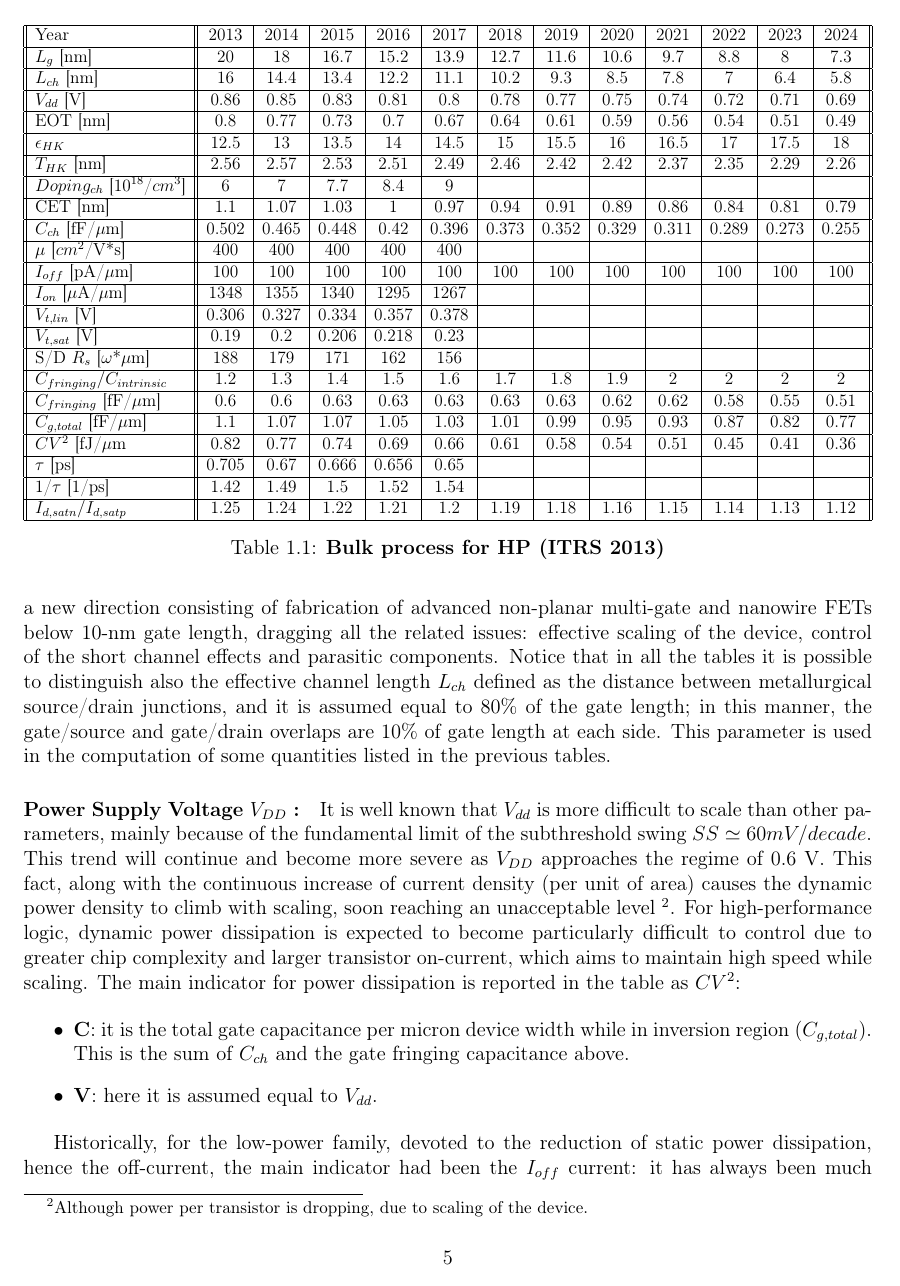
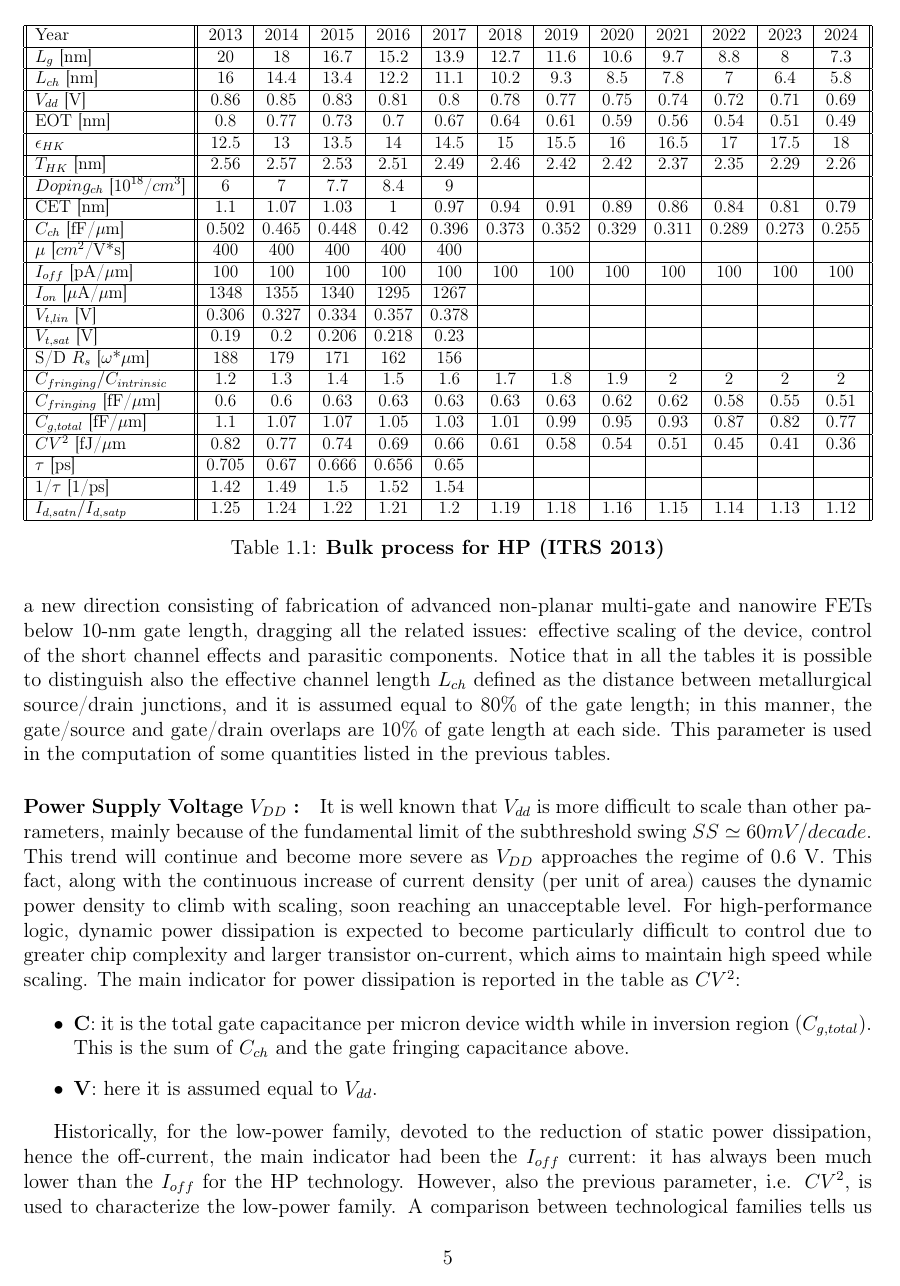
Before and after one commit to stefano991/IST, a LaTeX document (chapter_4/scaling.tex): page 5 of 44. Compiled offline with pdfLaTeX.

Commit message:
Modifiche per ste

```diff
--- a/chapter_4/scaling.tex
+++ b/chapter_4/scaling.tex
@@ -287,7 +287,7 @@ This is true when considering the near-term period, defined approximately from 2
 Notice that in all the tables it is possible to distinguish also the effective channel length $L_{ch}$ defined as the distance between metallurgical source/drain junctions, and it is assumed equal to 80\% of the gate length; in this manner, the gate/source and gate/drain overlaps are 10\% of gate length at each side. This parameter is used in the computation of some quantities listed in the previous tables.
 
 
-\paragraph{Power Supply Voltage $V_{DD}$~:} It is well known that $V_{dd}$ is more difficult to scale than other parameters, mainly because of the fundamental limit of the subthreshold swing $SS\simeq60 mV/decade$. This trend will continue and become more severe as $V_{DD}$ approaches the regime of 0.6 V. This fact, along with the continuous increase of current density (per unit of area) causes the dynamic power density to climb with scaling, soon reaching an unacceptable level \footnote{Although power per transistor is dropping, due to scaling of the device.}.
+\paragraph{Power Supply Voltage $V_{DD}$~:} It is well known that $V_{dd}$ is more difficult to scale than other parameters, mainly because of the fundamental limit of the subthreshold swing $SS\simeq60 mV/decade$. This trend will continue and become more severe as $V_{DD}$ approaches the regime of 0.6 V. This fact, along with the continuous increase of current density (per unit of area) causes the dynamic power density to climb with scaling, soon reaching an unacceptable level.
 For high-performance logic, dynamic power dissipation is expected to become particularly difficult to control due to greater chip complexity and larger transistor on-current, which aims to maintain high speed while scaling. The main indicator for power dissipation is reported in the table as $CV^{2}$:
 
 \begin{itemize}
```
Also changed, not shown: chapter_4/scaling.tex (2 more changed lines).
